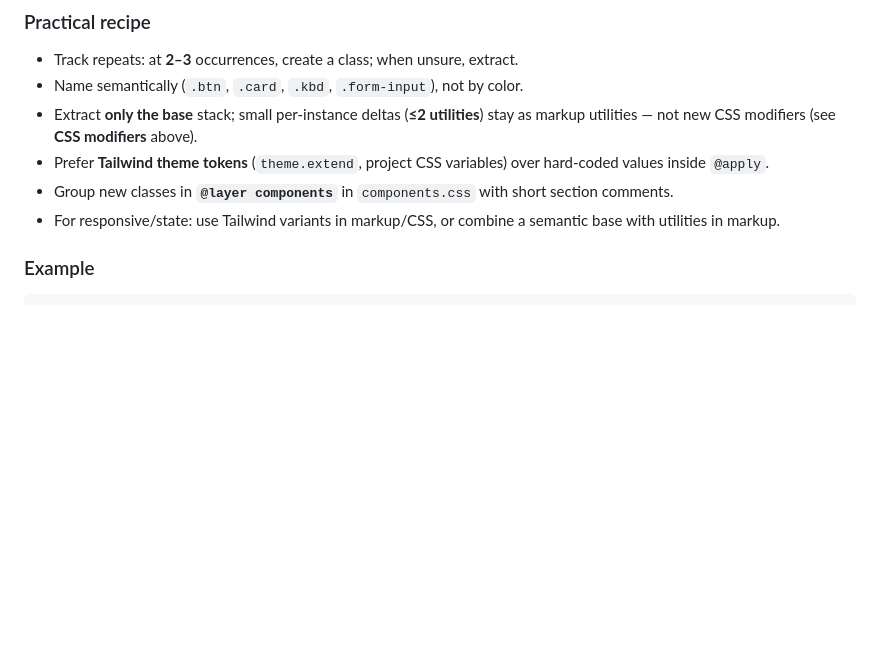
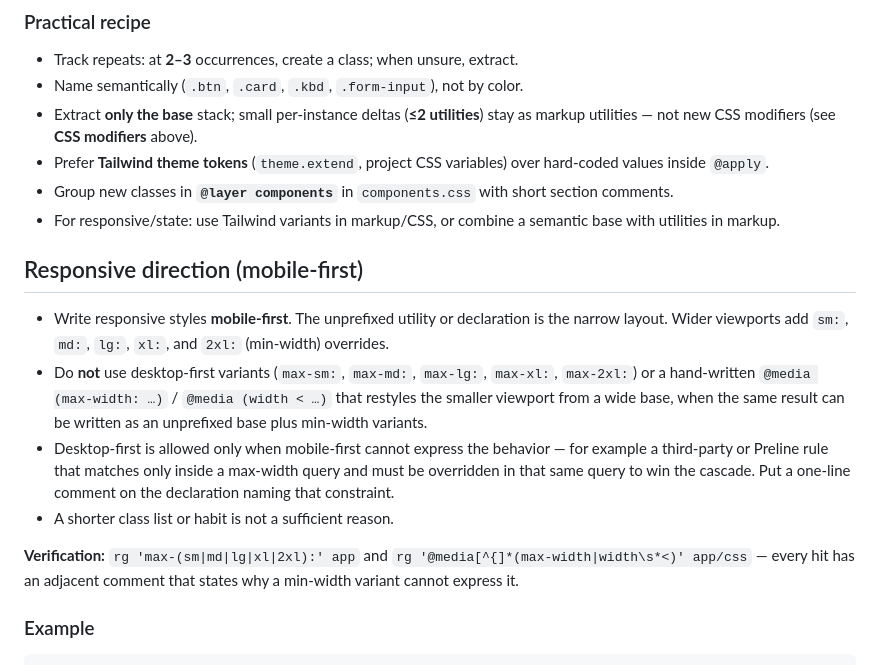
Before and after one commit to dimadroog/gulp-tw-flowbit-cursor, a Markdown page: .cursor/rules/tailwind-usage-policy.RULE.md, the part around the change. Drawn GitHub-style; blank space fills up the shorter version.

Commit message:
Require mobile-first responsive styles unless desktop-first is unavoidable.
Co-authored-by: Cursor <cursoragent@cursor.com>

```diff
--- a/.cursor/rules/tailwind-usage-policy.RULE.md
+++ b/.cursor/rules/tailwind-usage-policy.RULE.md
@@ -52,6 +52,15 @@ globs:
 - Prefer **Tailwind theme tokens** (`theme.extend`, project CSS variables) over hard-coded values inside `@apply`.
 - Group new classes in **`@layer components`** in `components.css` with short section comments.
 - For responsive/state: use Tailwind variants in markup/CSS, or combine a semantic base with utilities in markup.
+
+## Responsive direction (mobile-first)
+
+- Write responsive styles **mobile-first**. The unprefixed utility or declaration is the narrow layout. Wider viewports add `sm:`, `md:`, `lg:`, `xl:`, and `2xl:` (min-width) overrides.
+- Do **not** use desktop-first variants (`max-sm:`, `max-md:`, `max-lg:`, `max-xl:`, `max-2xl:`) or a hand-written `@media (max-width: …)` / `@media (width < …)` that restyles the smaller viewport from a wide base, when the same result can be written as an unprefixed base plus min-width variants.
+- Desktop-first is allowed only when mobile-first cannot express the behavior — for example a third-party or Preline rule that matches only inside a max-width query and must be overridden in that same query to win the cascade. Put a one-line comment on the declaration naming that constraint.
+- A shorter class list or habit is not a sufficient reason.
+
+**Verification:** `rg 'max-(sm|md|lg|xl|2xl):' app` and `rg '@media[^{]*(max-width|width\s*<)' app/css` — every hit has an adjacent comment that states why a min-width variant cannot express it.
 
 ### Example
 
```
Also changed, not shown: 1 other file.
